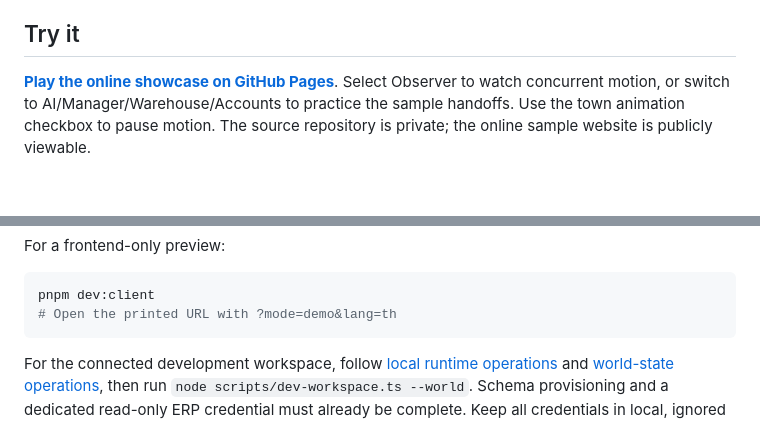
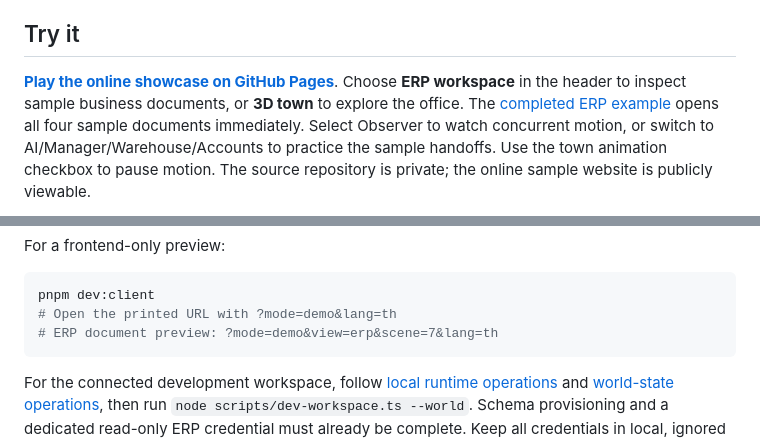
Before and after one commit to atipongsena/erp-town, a Markdown page: README.md, 2 parts joined by grey strips. GitHub-like rendering; blank space fills up the shorter version.

````diff
--- a/README.md
+++ b/README.md
@@ -22,6 +30,10 @@ presentation: they do not repeat orders, deliveries, invoices or payments.
 ## Try it
 
 [**Play the online showcase on GitHub Pages**](https://atipongsena.github.io/erp-town/).
+Choose **ERP workspace** in the header to inspect sample business documents, or
+**3D town** to explore the office. The
+[completed ERP example](https://atipongsena.github.io/erp-town/?view=erp&scene=7&lang=en)
+opens all four sample documents immediately.
 Select Observer to watch concurrent motion, or switch to AI/Manager/Warehouse/Accounts
 to practice the sample handoffs. Use the town animation checkbox to pause motion.
 The source repository is private; the online sample website is publicly viewable.
@@ -68,6 +98,7 @@ For a frontend-only preview:
 ```sh
 pnpm dev:client
 # Open the printed URL with ?mode=demo&lang=th
+# ERP document preview: ?mode=demo&view=erp&scene=7&lang=th
 ```
 
 For the connected development workspace, follow
````
Also changed, not shown: other parts of README.md (+27 -1 lines), packages/town-client/README.md (+11 -0 lines), docs/media/erp-workspace.jpg (added), 4 other files.
